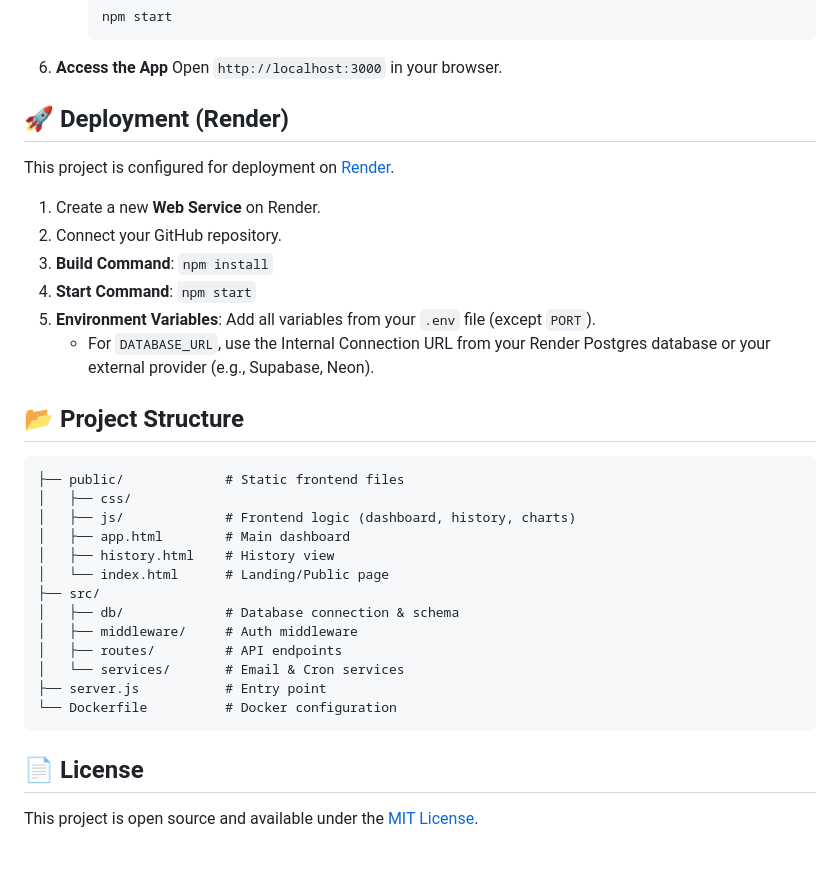
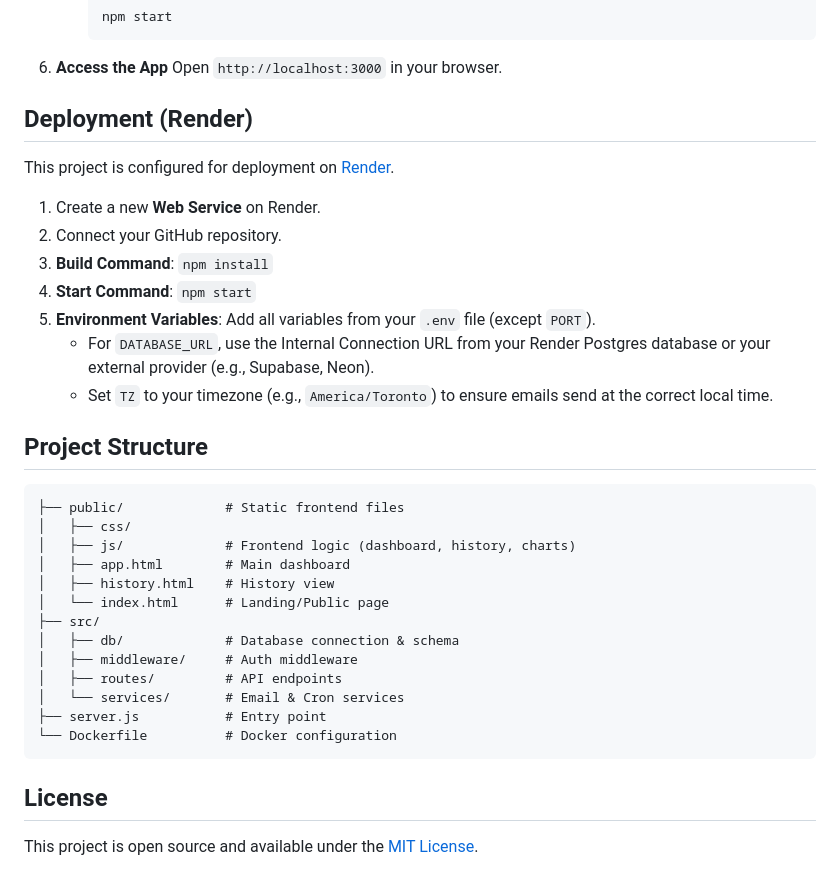
Before and after one commit to samtjhia/SamsStudyTracker, a Markdown page: README.md, the part around the change printed below. GitHub-like rendering.

````diff
--- a/README.md
+++ b/README.md
@@ -85,7 +86,7 @@ A full-stack web application designed to track study sessions, visualize progres
 6.  **Access the App**
     Open `http://localhost:3000` in your browser.
 
-## 🚀 Deployment (Render)
+## Deployment (Render)
 
 This project is configured for deployment on [Render](https://render.com/).
 
@@ -95,8 +96,9 @@ This project is configured for deployment on [Render](https://render.com/).
 4.  **Start Command**: `npm start`
 5.  **Environment Variables**: Add all variables from your `.env` file (except `PORT`).
     *   For `DATABASE_URL`, use the Internal Connection URL from your Render Postgres database or your external provider (e.g., Supabase, Neon).
+    *   Set `TZ` to your timezone (e.g., `America/Toronto`) to ensure emails send at the correct local time.
 
-## 📂 Project Structure
+## Project Structure
 
 ```
 ├── public/             # Static frontend files
@@ -114,6 +116,6 @@ This project is configured for deployment on [Render](https://render.com/).
 └── Dockerfile          # Docker configuration
 ```
 
-## 📄 License
+## License
 
 This project is open source and available under the [MIT License](LICENSE).
````
Also changed, not shown: other parts of README.md (+10 -9 lines).
